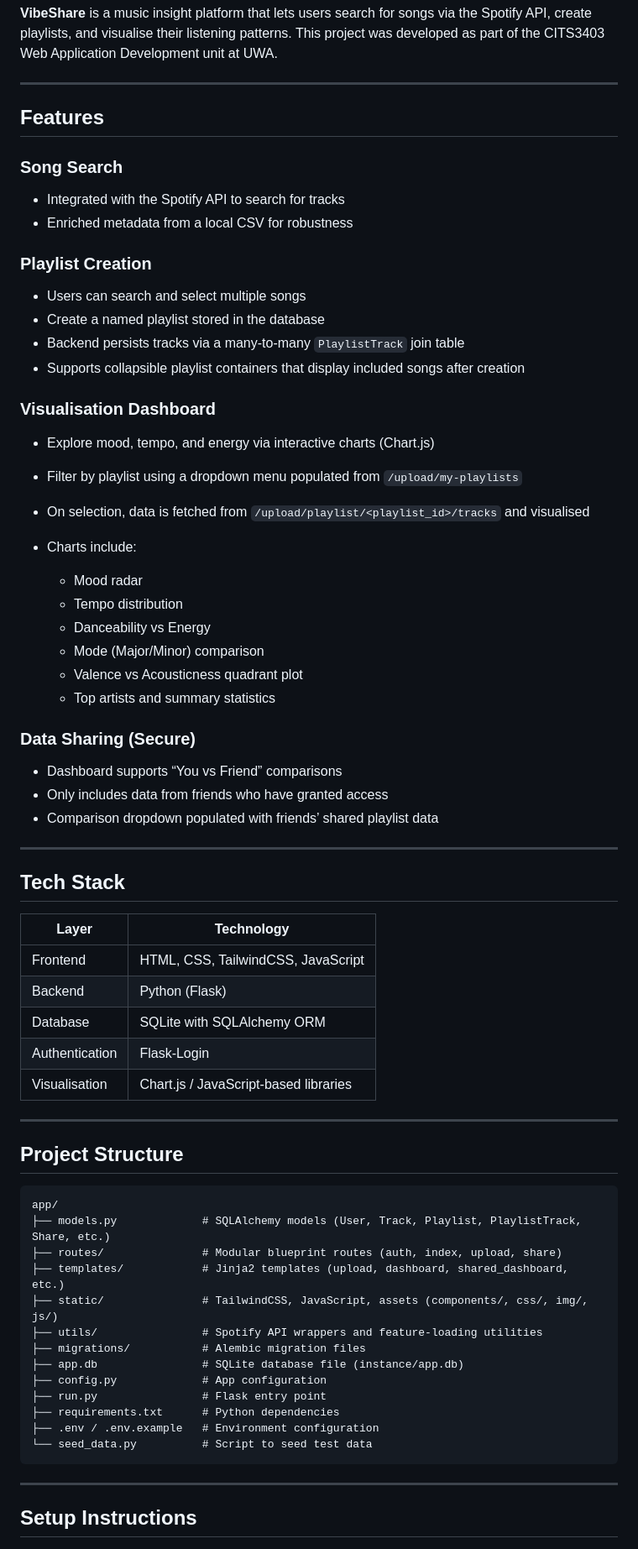
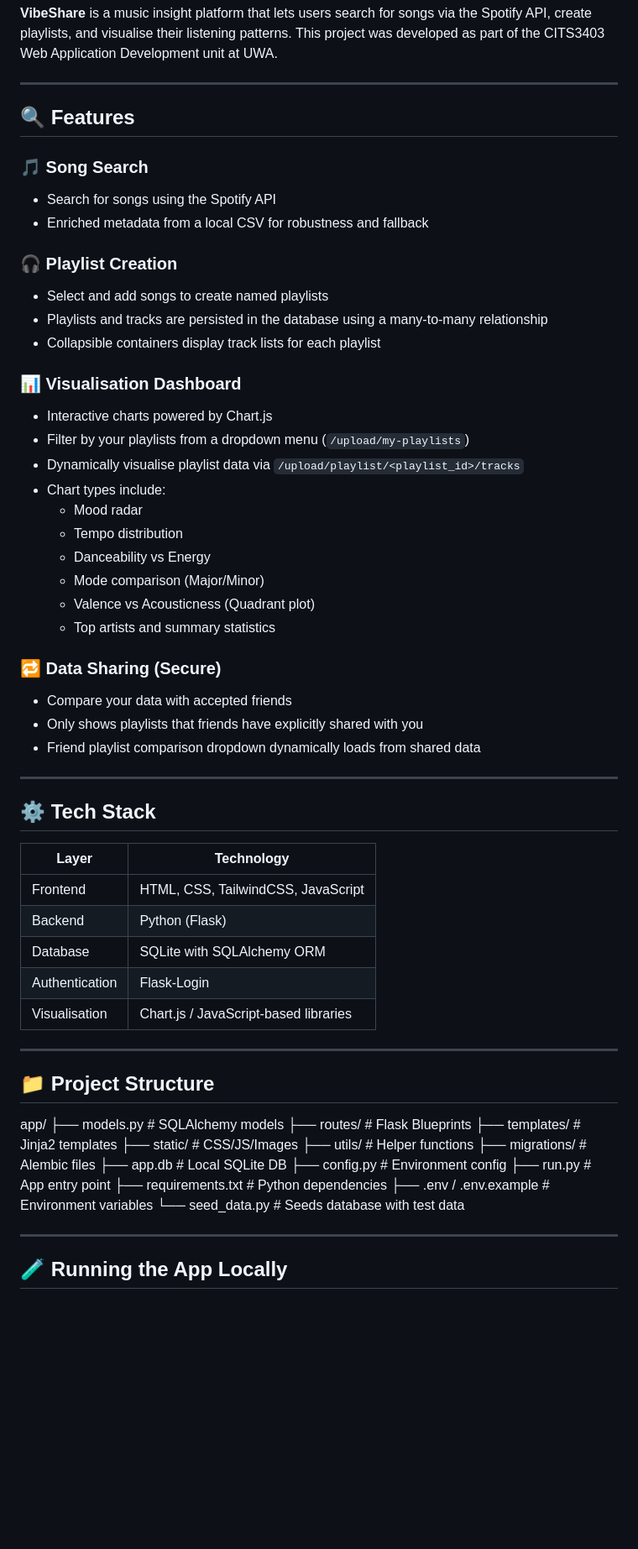
Before and after one commit to LithikaAA/CITS3403group_gc_74, a Markdown page: README.md, the part around the change printed below. Shown: that part at 84% size. GitHub-like rendering; blank space fills up the shorter version.

````diff
--- a/README.md
+++ b/README.md
@@ -4,43 +4,41 @@
 
 ---
 
-## Features
+## 🔍 Features
 
-### Song Search
+### 🎵 Song Search
 
-* Integrated with the Spotify API to search for tracks
-* Enriched metadata from a local CSV for robustness
+- Search for songs using the Spotify API
+- Enriched metadata from a local CSV for robustness and fallback
 
-### Playlist Creation
+### 🎧 Playlist Creation
 
-* Users can search and select multiple songs
-* Create a named playlist stored in the database
-* Backend persists tracks via a many-to-many `PlaylistTrack` join table
-* Supports collapsible playlist containers that display included songs after creation
+- Select and add songs to create named playlists
+- Playlists and tracks are persisted in the database using a many-to-many relationship
+- Collapsible containers display track lists for each playlist
 
-### Visualisation Dashboard
+### 📊 Visualisation Dashboard
 
-* Explore mood, tempo, and energy via interactive charts (Chart.js)
-* Filter by playlist using a dropdown menu populated from `/upload/my-playlists`
-* On selection, data is fetched from `/upload/playlist/<playlist_id>/tracks` and visualised
-* Charts include:
+- Interactive charts powered by Chart.js
+- Filter by your playlists from a dropdown menu (`/upload/my-playlists`)
+- Dynamically visualise playlist data via `/upload/playlist/<playlist_id>/tracks`
+- Chart types include:
+  - Mood radar
+  - Tempo distribution
+  - Danceability vs Energy
+  - Mode comparison (Major/Minor)
+  - Valence vs Acousticness (Quadrant plot)
+  - Top artists and summary statistics
 
-  * Mood radar
-  * Tempo distribution
-  * Danceability vs Energy
-  * Mode (Major/Minor) comparison
-  * Valence vs Acousticness quadrant plot
-  * Top artists and summary statistics
+### 🔁 Data Sharing (Secure)
 
-### Data Sharing (Secure)
-
-* Dashboard supports “You vs Friend” comparisons
-* Only includes data from friends who have granted access
-* Comparison dropdown populated with friends’ shared playlist data
+- Compare your data with accepted friends
+- Only shows playlists that friends have explicitly shared with you
+- Friend playlist comparison dropdown dynamically loads from shared data
 
 ---
 
-## Tech Stack
+## ⚙️ Tech Stack
 
 | Layer          | Technology                            |
 | -------------- | ------------------------------------- |
@@ -52,25 +50,23 @@
 
 ---
 
-## Project Structure
+## 📁 Project Structure
 
-```
 app/
-├── models.py             # SQLAlchemy models (User, Track, Playlist, PlaylistTrack, Share, etc.)
-├── routes/               # Modular blueprint routes (auth, index, upload, share)
-├── templates/            # Jinja2 templates (upload, dashboard, shared_dashboard, etc.)
-├── static/               # TailwindCSS, JavaScript, assets (components/, css/, img/, js/)
-├── utils/                # Spotify API wrappers and feature-loading utilities
-├── migrations/           # Alembic migration files
-├── app.db                # SQLite database file (instance/app.db)
-├── config.py             # App configuration
-├── run.py                # Flask entry point
-├── requirements.txt      # Python dependencies
-├── .env / .env.example   # Environment configuration
-└── seed_data.py          # Script to seed test data
-```
+├── models.py # SQLAlchemy models
+├── routes/ # Flask Blueprints
+├── templates/ # Jinja2 templates
+├── static/ # CSS/JS/Images
+├── utils/ # Helper functions
+├── migrations/ # Alembic files
+├── app.db # Local SQLite DB
+├── config.py # Environment config
+├── run.py # App entry point
+├── requirements.txt # Python dependencies
+├── .env / .env.example # Environment variables
+└── seed_data.py # Seeds database with test data
 
 ---
 
-## Setup Instructions
+## 🧪 Running the App Locally
 
````
Also changed, not shown: other parts of README.md (+113 -92 lines).
